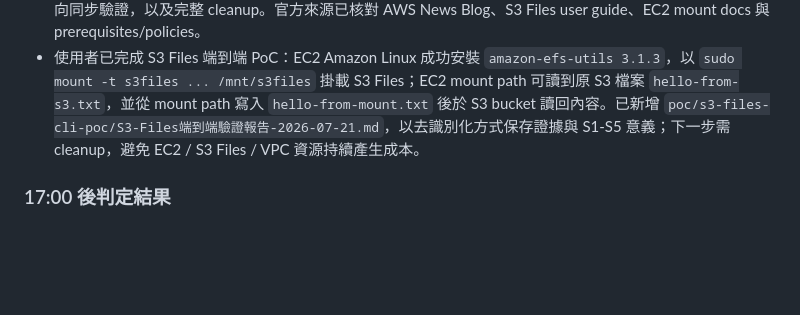
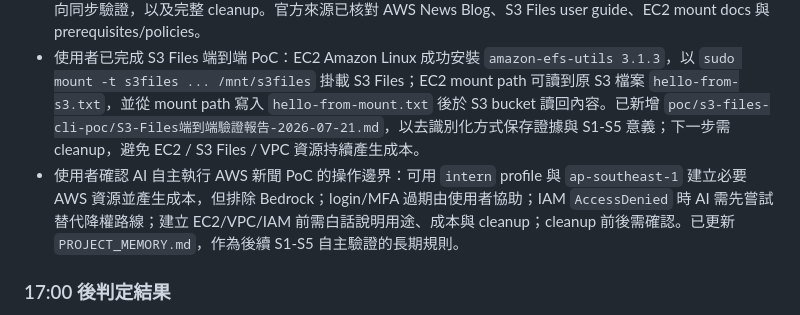
Before and after one commit to gt52bts-dotcom/internship-tech-radar, a Markdown page: AI_PM_INBOX.md, the part around the change. Rendered like a GitHub page; blank space fills up the shorter version.

```diff
--- a/AI_PM_INBOX.md
+++ b/AI_PM_INBOX.md
@@ -206,6 +206,7 @@
 
 - 使用者要求把 AWS News Blog 的 S3 Files 架構圖完整流程做完，並教後續如何從已建立的 S3 Files mount target 補到 EC2 client mount。已新增 `poc/s3-files-cli-poc/S3-Files-完整流程圖教學書-2026-07-21.md`，內容包含目前狀態盤點、VPC/SG/mount target 找回、補 Internet Gateway / route / SSH、建立 EC2 role/profile/key pair、啟動 Amazon Linux EC2、`sudo mount -t s3files`、S3 到 mount 與 mount 到 S3 雙向同步驗證，以及完整 cleanup。官方來源已核對 AWS News Blog、S3 Files user guide、EC2 mount docs 與 prerequisites/policies。
 - 使用者已完成 S3 Files 端到端 PoC：EC2 Amazon Linux 成功安裝 `amazon-efs-utils 3.1.3`，以 `sudo mount -t s3files ... /mnt/s3files` 掛載 S3 Files；EC2 mount path 可讀到原 S3 檔案 `hello-from-s3.txt`，並從 mount path 寫入 `hello-from-mount.txt` 後於 S3 bucket 讀回內容。已新增 `poc/s3-files-cli-poc/S3-Files端到端驗證報告-2026-07-21.md`，以去識別化方式保存證據與 S1-S5 意義；下一步需 cleanup，避免 EC2 / S3 Files / VPC 資源持續產生成本。
+- 使用者確認 AI 自主執行 AWS 新聞 PoC 的操作邊界：可用 `intern` profile 與 `ap-southeast-1` 建立必要 AWS 資源並產生成本，但排除 Bedrock；login/MFA 過期由使用者協助；IAM `AccessDenied` 時 AI 需先嘗試替代降權路線；建立 EC2/VPC/IAM 前需白話說明用途、成本與 cleanup；cleanup 前後需確認。已更新 `PROJECT_MEMORY.md`，作為後續 S1-S5 自主驗證的長期規則。
 
 ### 17:00 後判定結果
 
```
Also changed, not shown: PROJECT_MEMORY.md (+1 -0 lines), ai-execution-trace/daily/2026-07-21.md (+8 -0 lines).
